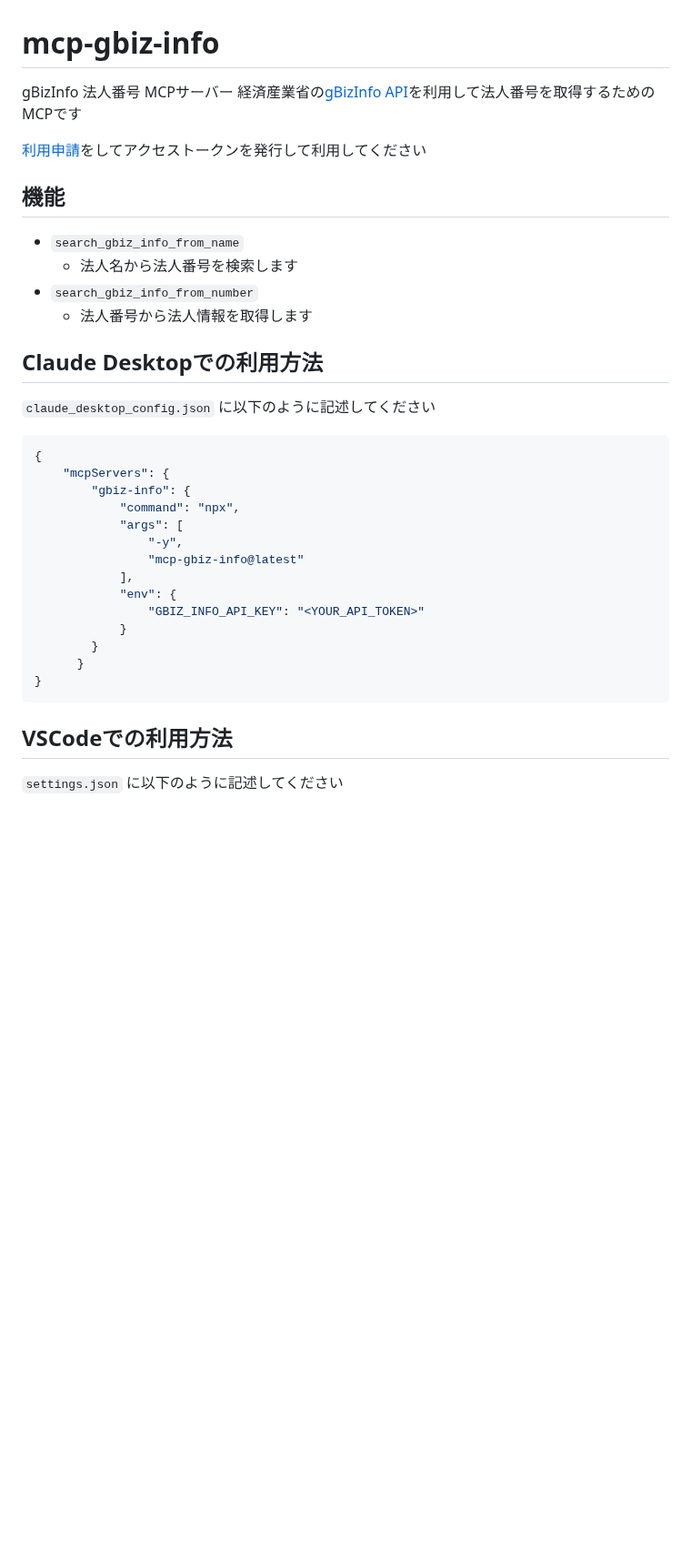
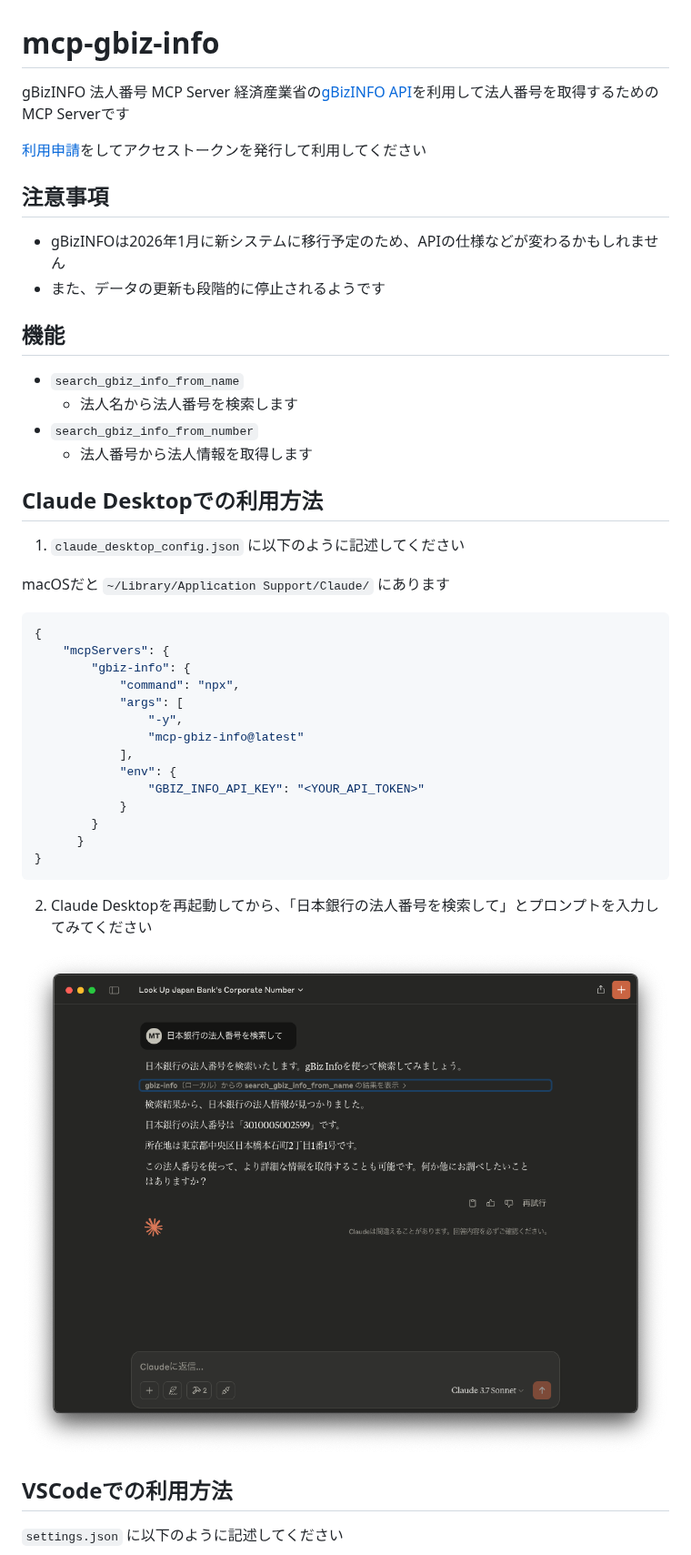
Before and after one commit to tomiyan/mcp-gbiz-info, a Markdown page: README.md, the part around one of its changes. Shown at 91% size. GitHub-like rendering; pictures changed too: docs/images/claude.png (added); blank space fills up the shorter version.

Commit message:
fix: update version to 0.0.3 and improve README formatting; add images for Claude Desktop and VSCode usage

````diff
--- a/README.md
+++ b/README.md
@@ -1,9 +1,14 @@
 # mcp-gbiz-info
 
-gBizInfo 法人番号 MCPサーバー
-経済産業省の[gBizInfo API](https://info.gbiz.go.jp/api/index.html)を利用して法人番号を取得するためのMCPです
+gBizINFO 法人番号 MCP Server
+経済産業省の[gBizINFO API](https://info.gbiz.go.jp/api/index.html)を利用して法人番号を取得するためのMCP Serverです
 
 [利用申請](https://info.gbiz.go.jp/hojin/api_registration/form)をしてアクセストークンを発行して利用してください
+
+## 注意事項
+
+- gBizINFOは2026年1月に新システムに移行予定のため、APIの仕様などが変わるかもしれません
+- また、データの更新も段階的に停止されるようです
 
 ## 機能
 
@@ -14,7 +19,9 @@ gBizInfo 法人番号 MCPサーバー
 
 ## Claude Desktopでの利用方法
 
-`claude_desktop_config.json` に以下のように記述してください
+1. `claude_desktop_config.json` に以下のように記述してください
+
+macOSだと `~/Library/Application Support/Claude/` にあります
 
 ```json
 {
@@ -32,6 +39,10 @@ gBizInfo 法人番号 MCPサーバー
       }
 }
 ```
+
+2. Claude Desktopを再起動してから、「日本銀行の法人番号を検索して」とプロンプトを入力してみてください
+
+![Claude Desktop](./docs/images/claude.png)
 
 ## VSCodeでの利用方法
 
````
Also changed, not shown: other parts of README.md (+3 -0 lines), docs/images/vscode.png (added), 2 other files.
